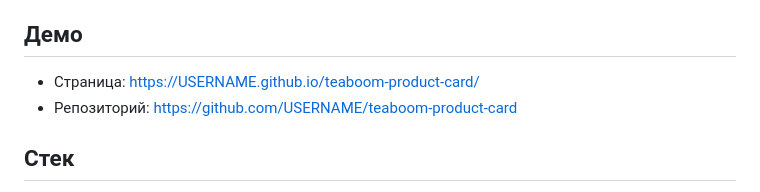
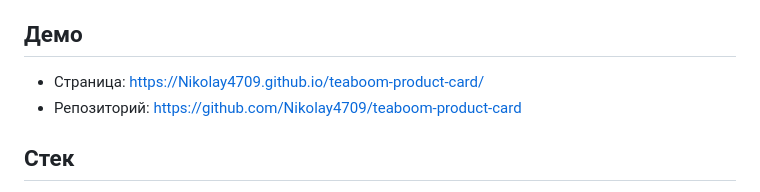
Before and after one commit to Nikolay4709/teaboom-product-card, a Markdown page: README.md, the part around the change. GitHub-like rendering.

Commit message:
docs: add demo and repository links

```diff
--- a/README.md
+++ b/README.md
@@ -4,8 +4,8 @@
 
 ## Демо
 
-- Страница: https://USERNAME.github.io/teaboom-product-card/
-- Репозиторий: https://github.com/USERNAME/teaboom-product-card
+- Страница: https://Nikolay4709.github.io/teaboom-product-card/
+- Репозиторий: https://github.com/Nikolay4709/teaboom-product-card
 
 ## Стек
 
```
